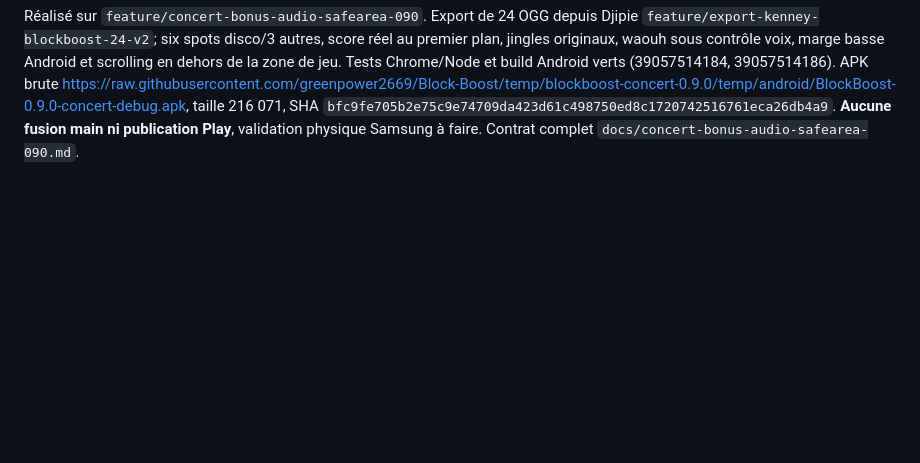
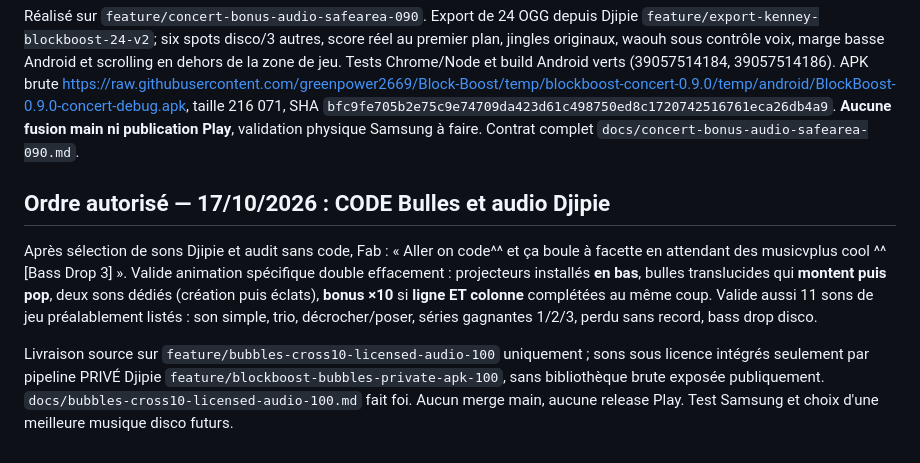
Before and after one commit to greenpower2669/Block-Boost, a Markdown page: ordres-de-mission.md, the part around the change. GitHub-like rendering; blank space fills up the shorter version.

Commit message:
docs: contrats gameplay bulles x10, pipeline privé des 11 sons et tests

```diff
--- a/ordres-de-mission.md
+++ b/ordres-de-mission.md
@@ -104,3 +104,9 @@ Fab : « Et texte bonus devant boule à facette. Utilise plus de sont block boos
 Contrat : vrai texte bonus en avant-plan des facettes, projecteurs de concert, interjections facultatives (respect de la case voix OFF par défaut), plus de sons Kenney CC0 de Djipie et quelques notes musicales courtes « dring-biling ». La capture Android montrait aussi « Nouvelle partie » recouvert par les boutons système : corriger l'accessibilité en bas sans casser le pilotage tactile.
 
 Réalisé sur `feature/concert-bonus-audio-safearea-090`. Export de 24 OGG depuis Djipie `feature/export-kenney-blockboost-24-v2`; six spots disco/3 autres, score réel au premier plan, jingles originaux, waouh sous contrôle voix, marge basse Android et scrolling en dehors de la zone de jeu. Tests Chrome/Node et build Android verts (39057514184, 39057514186). APK brute https://raw.githubusercontent.com/greenpower2669/Block-Boost/temp/blockboost-concert-0.9.0/temp/android/BlockBoost-0.9.0-concert-debug.apk, taille 216 071, SHA `bfc9fe705b2e75c9e74709da423d61c498750ed8c1720742516761eca26db4a9`. **Aucune fusion main ni publication Play**, validation physique Samsung à faire. Contrat complet `docs/concert-bonus-audio-safearea-090.md`.
+
+## Ordre autorisé — 17/10/2026 : CODE Bulles et audio Djipie
+
+Après sélection de sons Djipie et audit sans code, Fab : « Aller on code^^ et ça boule à facette en attendant des musicvplus cool ^^ [Bass Drop 3] ». Valide animation spécifique double effacement : projecteurs installés **en bas**, bulles translucides qui **montent puis pop**, deux sons dédiés (création puis éclats), **bonus ×10** si **ligne ET colonne** complétées au même coup. Valide aussi 11 sons de jeu préalablement listés : son simple, trio, décrocher/poser, séries gagnantes 1/2/3, perdu sans record, bass drop disco.
+
+Livraison source sur `feature/bubbles-cross10-licensed-audio-100` uniquement ; sons sous licence intégrés seulement par pipeline PRIVÉ Djipie `feature/blockboost-bubbles-private-apk-100`, sans bibliothèque brute exposée publiquement. `docs/bubbles-cross10-licensed-audio-100.md` fait foi. Aucun merge main, aucune release Play. Test Samsung et choix d'une meilleure musique disco futurs.
```
